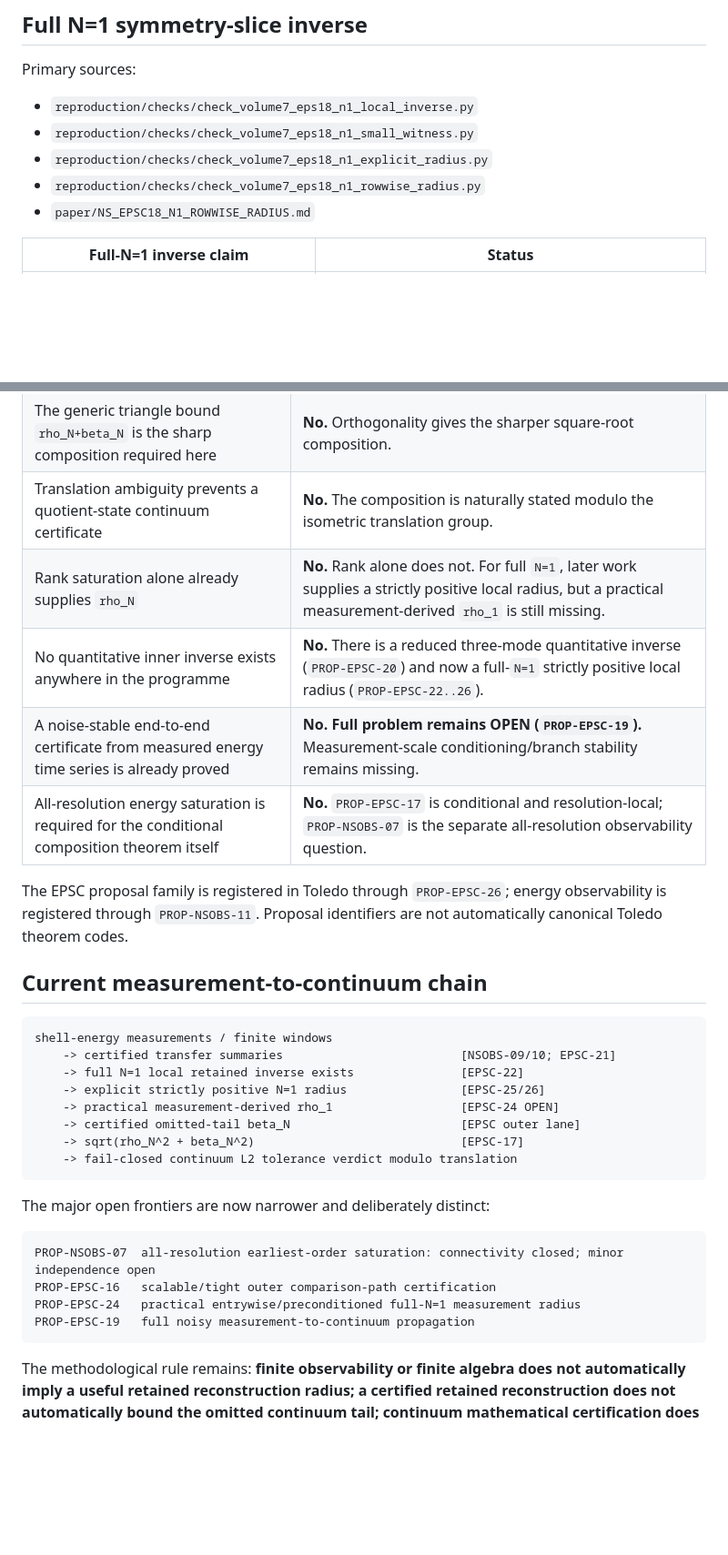
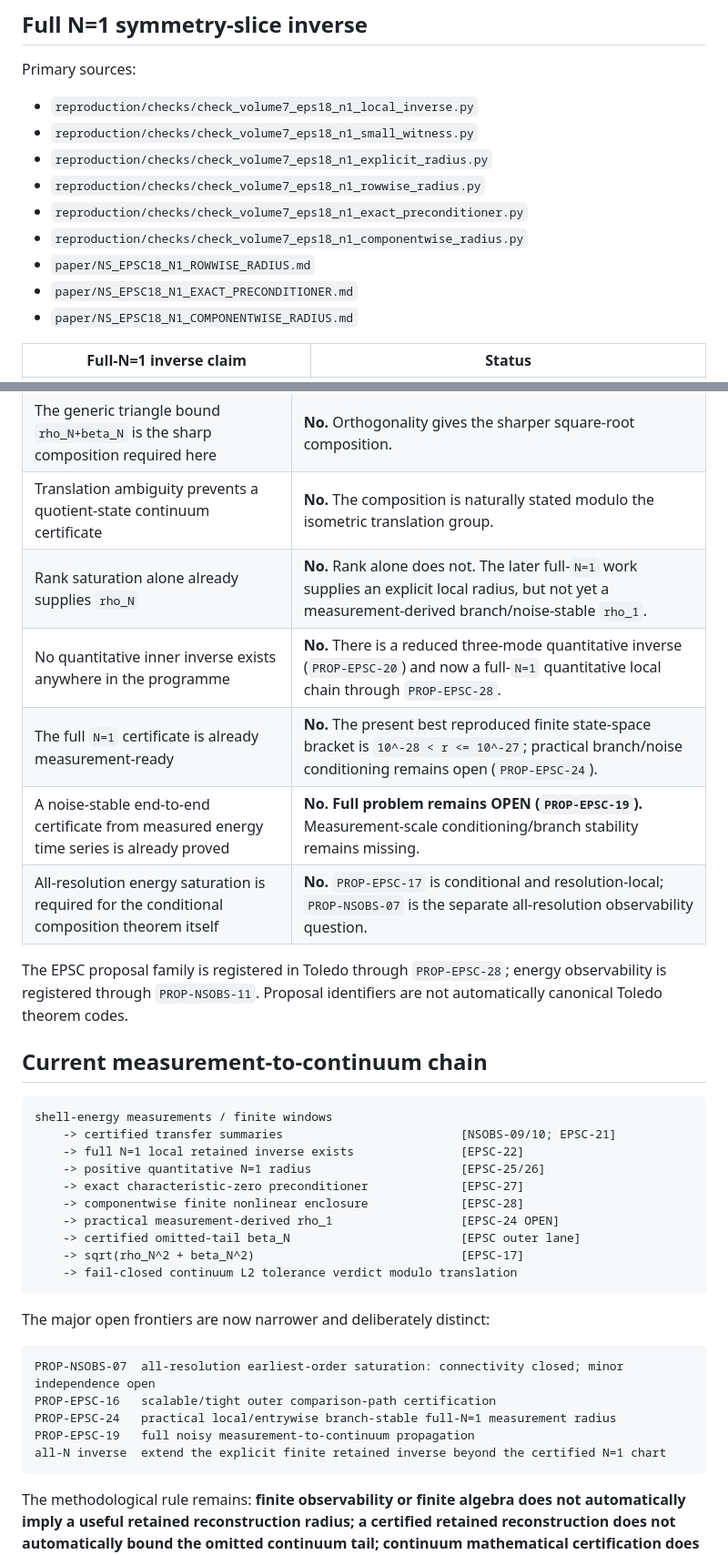
Before and after one commit to morrocwi/readout-problem-navier-stokes, a Markdown page: CLAIMS.md, 2 parts joined by grey strips. Shown at 91% size. Drawn GitHub-style; blank space fills up the shorter version.

Commit message:
sync claim boundaries through EPSC-28 componentwise inverse radius

````diff
--- a/CLAIMS.md
+++ b/CLAIMS.md
@@ -39,7 +39,11 @@ Primary sources:
 - `reproduction/checks/check_volume7_eps18_n1_small_witness.py`
 - `reproduction/checks/check_volume7_eps18_n1_explicit_radius.py`
 - `reproduction/checks/check_volume7_eps18_n1_rowwise_radius.py`
+- `reproduction/checks/check_volume7_eps18_n1_exact_preconditioner.py`
+- `reproduction/checks/check_volume7_eps18_n1_componentwise_radius.py`
 - `paper/NS_EPSC18_N1_ROWWISE_RADIUS.md`
+- `paper/NS_EPSC18_N1_EXACT_PRECONDITIONER.md`
+- `paper/NS_EPSC18_N1_COMPONENTWISE_RADIUS.md`
 
 | Full-N=1 inverse claim | Status |
 |---|---|
@@ -115,12 +124,13 @@ The synthesis separates **inner completeness** (what observations determine insi
 | If `inf_g ||P_N u(T)-g xhat_N||_2 <= rho_N` and `||Q_N u(T)||_2 <= beta_N`, then `inf_g ||u(T)-g xhat_N||_2 <= sqrt(rho_N^2+beta_N^2)` | **Derived analytic composition (`PROP-EPSC-17`).** Orthogonality gives the Pythagorean radius. |
 | The generic triangle bound `rho_N+beta_N` is the sharp composition required here | **No.** Orthogonality gives the sharper square-root composition. |
 | Translation ambiguity prevents a quotient-state continuum certificate | **No.** The composition is naturally stated modulo the isometric translation group. |
-| Rank saturation alone already supplies `rho_N` | **No.** Rank alone does not. For full `N=1`, later work supplies a strictly positive local radius, but a practical measurement-derived `rho_1` is still missing. |
-| No quantitative inner inverse exists anywhere in the programme | **No.** There is a reduced three-mode quantitative inverse (`PROP-EPSC-20`) and now a full-`N=1` strictly positive local radius (`PROP-EPSC-22..26`). |
+| Rank saturation alone already supplies `rho_N` | **No.** Rank alone does not. The later full-`N=1` work supplies an explicit local radius, but not yet a measurement-derived branch/noise-stable `rho_1`. |
+| No quantitative inner inverse exists anywhere in the programme | **No.** There is a reduced three-mode quantitative inverse (`PROP-EPSC-20`) and now a full-`N=1` quantitative local chain through `PROP-EPSC-28`. |
+| The full `N=1` certificate is already measurement-ready | **No.** The present best reproduced finite state-space bracket is `10^-28 < r <= 10^-27`; practical branch/noise conditioning remains open (`PROP-EPSC-24`). |
 | A noise-stable end-to-end certificate from measured energy time series is already proved | **No. Full problem remains OPEN (`PROP-EPSC-19`).** Measurement-scale conditioning/branch stability remains missing. |
 | All-resolution energy saturation is required for the conditional composition theorem itself | **No.** `PROP-EPSC-17` is conditional and resolution-local; `PROP-NSOBS-07` is the separate all-resolution observability question. |
 
-The EPSC proposal family is registered in Toledo through `PROP-EPSC-26`; energy observability is registered through `PROP-NSOBS-11`. Proposal identifiers are not automatically canonical Toledo theorem codes.
+The EPSC proposal family is registered in Toledo through `PROP-EPSC-28`; energy observability is registered through `PROP-NSOBS-11`. Proposal identifiers are not automatically canonical Toledo theorem codes.
 
 ## Current measurement-to-continuum chain
 
@@ -128,7 +138,9 @@ The EPSC proposal family is registered in Toledo through `PROP-EPSC-26`; energy
 shell-energy measurements / finite windows
     -> certified transfer summaries                         [NSOBS-09/10; EPSC-21]
     -> full N=1 local retained inverse exists               [EPSC-22]
-    -> explicit strictly positive N=1 radius                [EPSC-25/26]
+    -> positive quantitative N=1 radius                     [EPSC-25/26]
+    -> exact characteristic-zero preconditioner             [EPSC-27]
+    -> componentwise finite nonlinear enclosure             [EPSC-28]
     -> practical measurement-derived rho_1                  [EPSC-24 OPEN]
     -> certified omitted-tail beta_N                        [EPSC outer lane]
     -> sqrt(rho_N^2 + beta_N^2)                             [EPSC-17]
@@ -140,8 +152,9 @@ The major open frontiers are now narrower and deliberately distinct:
 ```text
 PROP-NSOBS-07  all-resolution earliest-order saturation: connectivity closed; minor independence open
 PROP-EPSC-16   scalable/tight outer comparison-path certification
-PROP-EPSC-24   practical entrywise/preconditioned full-N=1 measurement radius
+PROP-EPSC-24   practical local/entrywise branch-stable full-N=1 measurement radius
 PROP-EPSC-19   full noisy measurement-to-continuum propagation
+all-N inverse  extend the explicit finite retained inverse beyond the certified N=1 chart
 ```
 
 The methodological rule remains: **finite observability or finite algebra does not automatically imply a useful retained reconstruction radius; a certified retained reconstruction does not automatically bound the omitted continuum tail; continuum mathematical certification does not automatically imply physical turbulence validation.**
````
Also changed, not shown: other parts of CLAIMS.md (+9 -4 lines).
